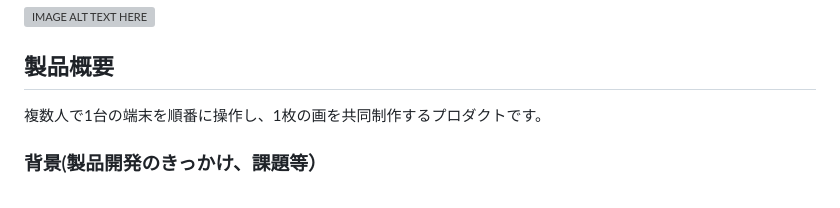
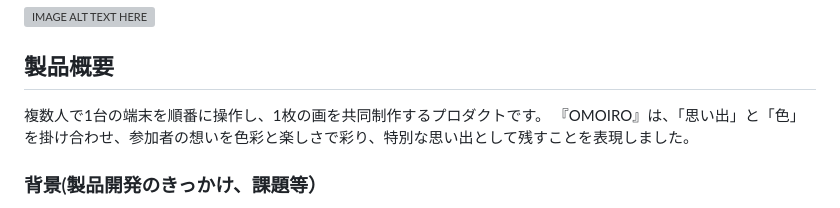
Before and after one commit to jphacks/ng_2626, a Markdown page: README.md, the part around the change. Drawn GitHub-style; grey boxes are pictures that could not be loaded.

```diff
--- a/README.md
+++ b/README.md
@@ -4,6 +4,7 @@
 
 ## 製品概要
 複数人で1台の端末を順番に操作し、1枚の画を共同制作するプロダクトです。
+『OMOIRO』は、「思い出」と「色」を掛け合わせ、参加者の想いを色彩と楽しさで彩り、特別な思い出として残すことを表現しました。
 
 ### 背景(製品開発のきっかけ、課題等）
 楽しかったイベントや集まりの後に撮影する集合写真は、単なる事実の記録にとどまりがちです。そのため、時間が経って写真を見返したときに、具体的にどのような会話や出来事があったのか、誰とどのような時間を共有したのかといった「その場の空気感や思い出」を十分に思い出せないという課題があります。また初対面の人同士では、何について話すか必要以上に悩んでしまい会話の最初の一歩を踏み出すことが難しく、打ち解けるためのきっかけが作りづらいです。
```
